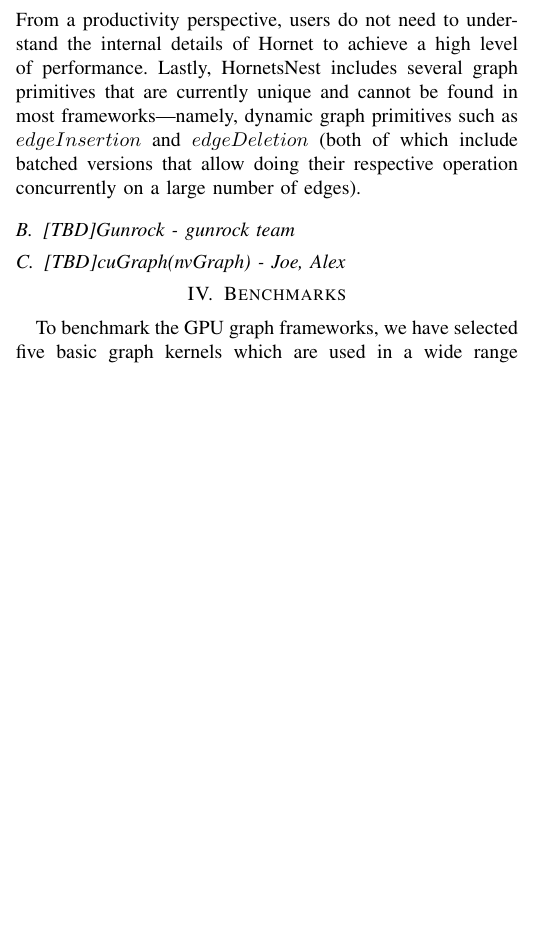
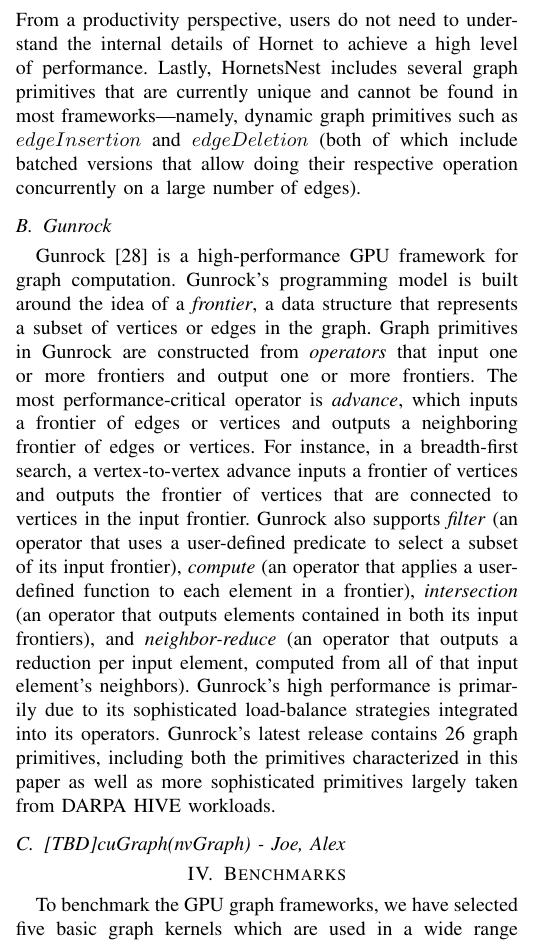
Before and after one commit to eunaeuna/GraphFrameworkOnGPUs, a LaTeX paper (0_main.tex, which reads 3_GGF_gunrock.tex): part of one column of page 3 of 9, cut so that both start at the same text, the shorter picture padded with empty space. Compiled offline with pdfLaTeX; a missing font is replaced by an installed copy or a similar font; a LaTeX package or settings file that is missing is left out.

Commit message:
added Gunrock section

```diff
--- a/0_main.tex
+++ b/0_main.tex
@@ -83,7 +83,7 @@
 
 \subsection{Hornet}
 \input{3_GGF_hornet}
-\subsection{[TBD]Gunrock - gunrock team}
+\subsection{Gunrock}
 \input{3_GGF_gunrock}
 \subsection{[TBD]cuGraph(nvGraph) - Joe, Alex}
 \input{3_GGF_cuGraph.tex}
--- a/3_GGF_gunrock.tex
+++ b/3_GGF_gunrock.tex
@@ -0,0 +1,3 @@
+\label{sec:gunrock}
+
+Gunrock~\cite{wang2017gunrock} is a high-performance GPU framework for graph computation. Gunrock's programming model is built around the idea of a \emph{frontier}, a data structure that represents a subset of vertices or edges in the graph. Graph primitives in Gunrock are constructed from \emph{operators} that input one or more frontiers and output one or more frontiers. The most performance-critical operator is \emph{advance}, which inputs a frontier of edges or vertices and outputs a neighboring frontier of edges or vertices. For instance, in a breadth-first search, a vertex-to-vertex advance inputs a frontier of vertices and outputs the frontier of vertices that are connected to vertices in the input frontier. Gunrock also supports \emph{filter} (an operator that uses a user-defined predicate to select a subset of its input frontier), \emph{compute} (an operator that applies a user-defined function to each element in a frontier), \emph{intersection} (an operator that outputs elements contained in both its input frontiers), and \emph{neighbor-reduce} (an operator that outputs a reduction per input element, computed from all of that input element's neighbors). Gunrock's high performance is primarily due to its sophisticated load-balance strategies integrated into its operators. Gunrock's latest release contains 26 graph primitives, including both the primitives characterized in this paper as well as more sophisticated primitives largely taken from DARPA HIVE workloads.
```
